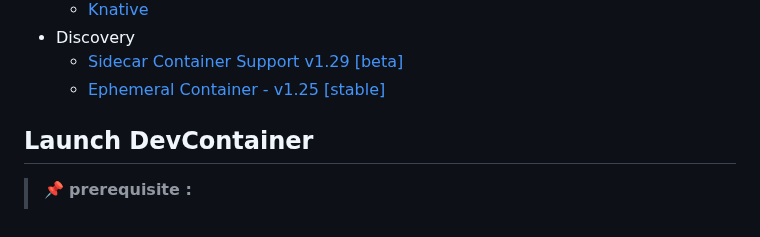
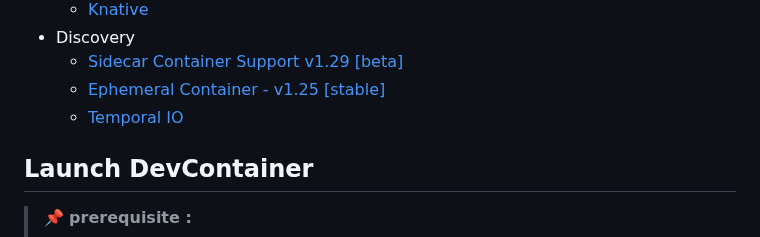
Before and after one commit to nzuguem/kubernetes-sandbox-environment, a Markdown page: README.md, the part around the change. GitHub-like rendering.

Commit message:
🌱 Init Deploy temporal on k8s

```diff
--- a/README.md
+++ b/README.md
@@ -30,6 +30,7 @@ It contains configurations and examples for the following components:
 - Discovery
   - [Sidecar Container Support v1.29 [beta]](discovery/sidecar-container-support-1.29-beta)
   - [Ephemeral Container - v1.25 [stable]](discovery/ephemeral-container-1.25-stable)
+  - [Temporal IO](discovery/temporal)
 
 ## Launch DevContainer
 
```
Also changed, not shown: discovery/temporal/README.md (added, +89 -0 lines), discovery/images/temporal-components.png (added), 5 other files.
